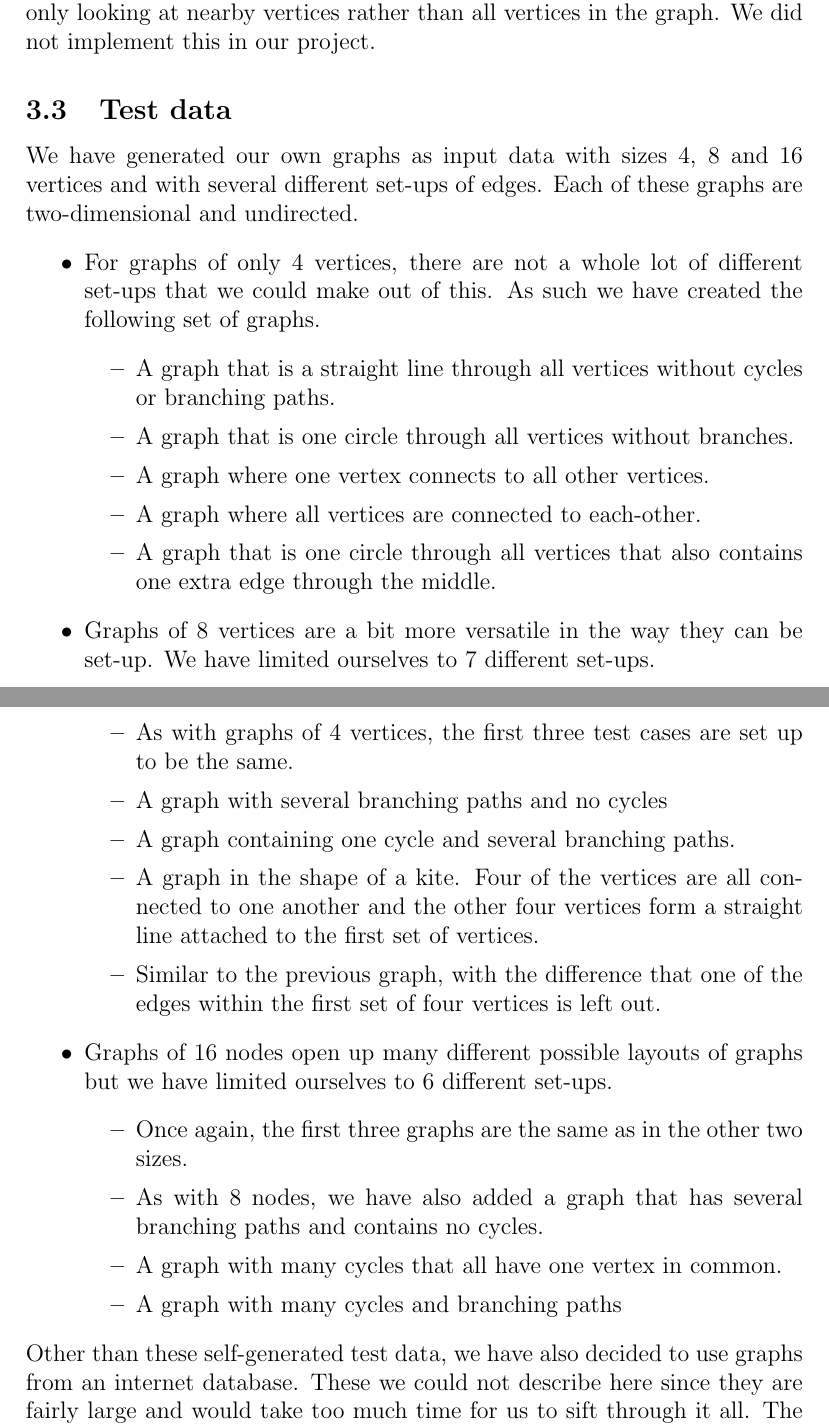
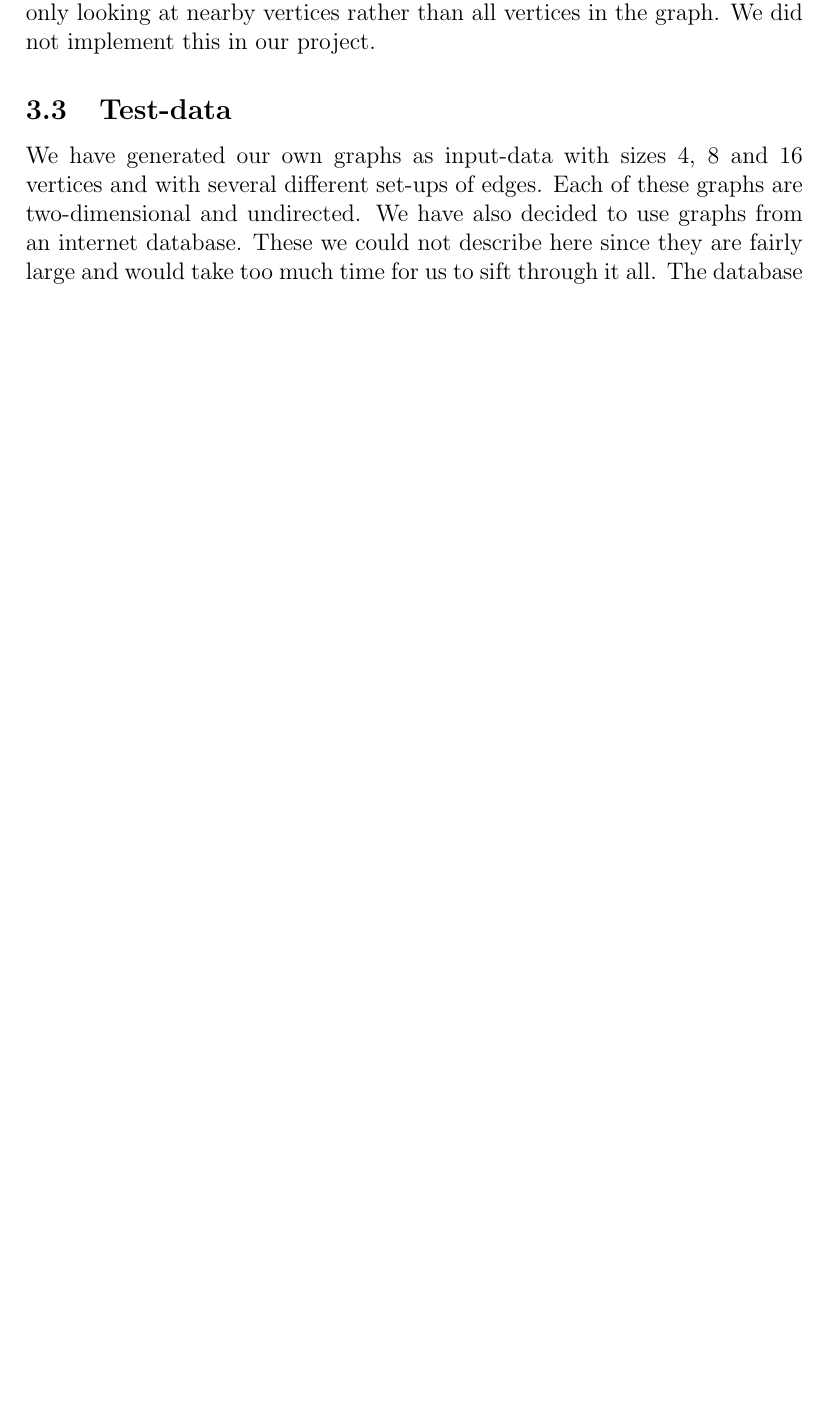
Before and after one commit to roelgit/charlie-5-om-source-code, a LaTeX paper (research report.tex): two parts of pages 5 and 6 of 8 before the commit and part of page 5 of 7 after it, the two joined at a grey line, cut so that both start at the same text, the shorter picture padded with empty space. Compiled offline with pdfLaTeX.

Commit message:
Update research report.tex

```diff
--- a/research report.tex
+++ b/research report.tex
@@ -64,34 +64,8 @@ k=C*\sqrt{\frac{A}{|V|}}
 In this new equation, \emph{A} is the total area of the graph and \emph{V} is the collection of vertices within the graph. \emph{C} is defined as the temperature of the graph. Fruchterman and Reingold describe this as a way to control the displacement of vertices. If the graph is highly suboptimal, the temperature is high and this allows the vertices to keep moving. As the graph layout approaches an optimal layout, this temperature is decreased and as such, the vertices move slower and slower until they eventually come to a complete stand still. This approach is based on the idea of simulated annealing.
 \newline
 This extension of the Spring algorithm increases the number of vertices allowed in a graph up to 40, but this is still a very small amount. The time complexity of the algorithm stays the same as with Eades. It is important to note that the time complexity of the repulsive forces can be decreased by only looking at nearby vertices rather than all vertices in the graph. We did not implement this in our project.
-\subsection{Test data}
-We have generated our own graphs as input data with sizes 4, 8 and 16 vertices and with several different set-ups of edges. Each of these graphs are two-dimensional and undirected.
-\begin{itemize}
-\item For graphs of only 4 vertices, there are not a whole lot of different set-ups that we could make out of this. As such we have created the following set of graphs.
-\begin{itemize}
-\item A graph that is a straight line through all vertices without cycles or branching paths.
-\item A graph that is one circle through all vertices without branches.
-\item A graph where one vertex connects to all other vertices.
-\item A graph where all vertices are connected to each-other.
-\item A graph that is one circle through all vertices that also contains one extra edge through the middle.
-\end{itemize}
-\item Graphs of 8 vertices are a bit more versatile in the way they can be set-up. We have limited ourselves to 7 different set-ups.
-\begin{itemize}
-\item As with graphs of 4 vertices, the first three test cases are set up to be the same.
-\item A graph with several branching paths and no cycles
-\item A graph containing one cycle and several branching paths.
-\item A graph in the shape of a kite. Four of the vertices are all connected to one another and the other four vertices form a straight line attached to the first set of vertices.
-\item Similar to the previous graph, with the difference that one of the edges within the first set of four vertices is left out.
-\end{itemize}
-\item Graphs of 16 nodes open up many different possible layouts of graphs but we have limited ourselves to 6 different set-ups.
-\begin{itemize}
-\item Once again, the first three graphs are the same as in the other two sizes.
-\item As with 8 nodes, we have also added a graph that has several branching paths and contains no cycles.
-\item A graph with many cycles that all have one vertex in common.
-\item A graph with many cycles and branching paths
-\end{itemize}
-\end{itemize}
-Other than these self-generated test data, we have also decided to use graphs from an internet database. These we could not describe here since they are fairly large and would take too much time for us to sift through it all. The database can be found here\cite{Database}.
+\subsection{Test-data}
+We have generated our own graphs as input-data with sizes 4, 8 and 16 vertices and with several different set-ups of edges. Each of these graphs are two-dimensional and undirected. We have also decided to use graphs from an internet database. These we could not describe here since they are fairly large and would take too much time for us to sift through it all. The database can be found here\cite{Database}.
 \subsection{Output data}
 As output data, we get optimised graphs of course, but in order to answer our subquestions, we wanted more than just that. As such, we have added in a Stopwatch in order to measure the runtime. Since the stopwatch class in C\# is dependent on the pc that it is run on, we can never truly be exact. Thus we execute the program on a given graph several times and take the average time based on the results.Furthermore, we take into consideration the average edge-length and the number of iterations until stabilization.
 
```
Also changed, not shown: research report.tex (30 more changed lines).
